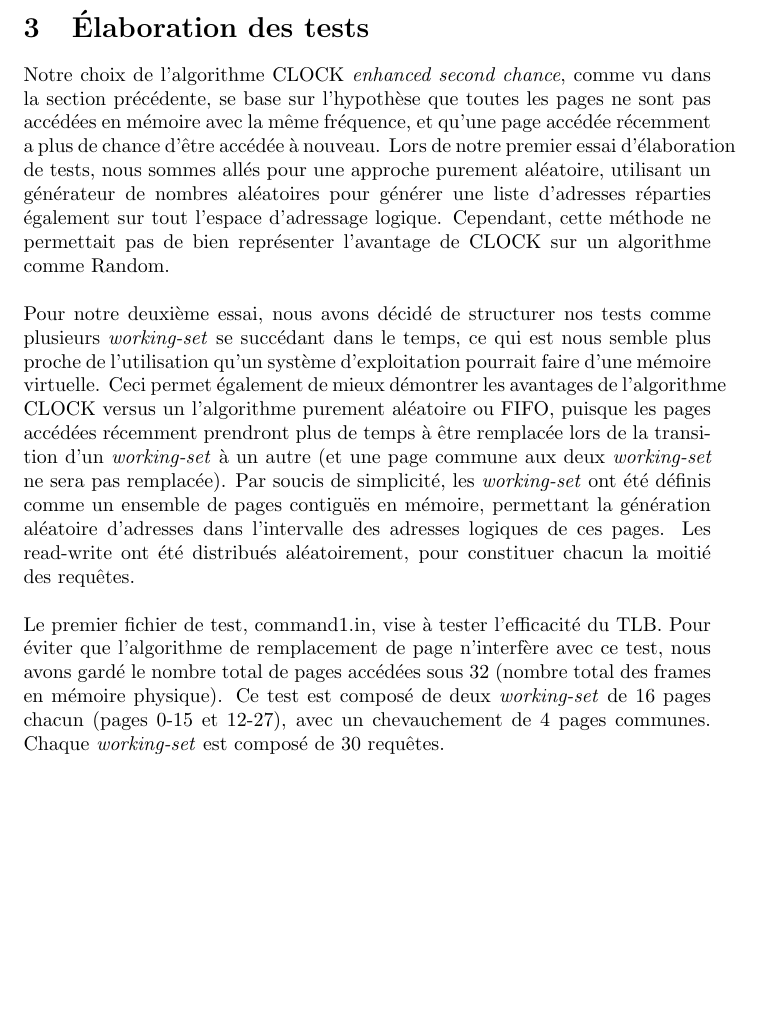
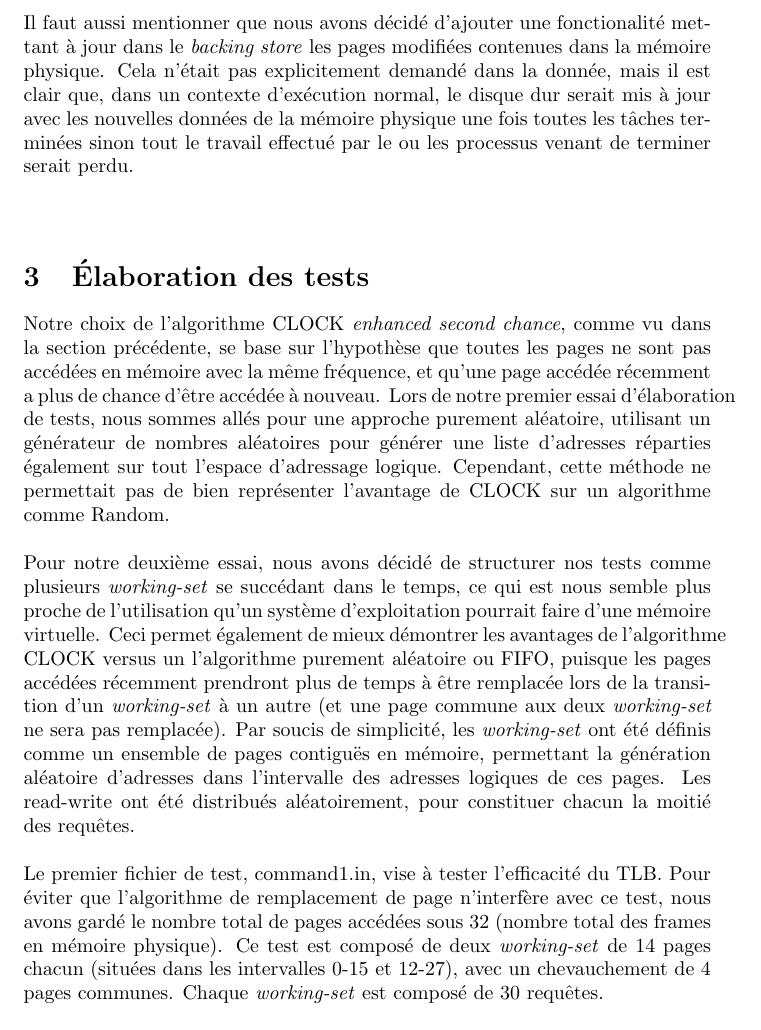
Before and after one commit to ToastedPotato/StickyPages, a LaTeX document (tp3/rapport.tex): part of page 3 of 4, cut at the place of the change, the shorter picture padded with empty space. Compiled offline with pdfLaTeX.

Commit message:
Almost final commit

```diff
--- a/tp3/rapport.tex
+++ b/tp3/rapport.tex
@@ -55,6 +55,11 @@ effet, pour notre implémentation, nous n'avions besoin que de surveiller une pa
 de garder en mémoire sur la pile deux entiers faisant référence à l'entrée où est rendue la boucle cherchant une victime à remplacer parmi les
 entrées du TLB et les frames de la mémoire physique respectivement. En plus, le fait de prendre en compte le statut de modification de la page
 permet de limiter les opération d'écriture sur le disque dur qui sont toujours particulièrement coûteuses.\\
+\\
+Il faut aussi mentionner que nous avons décidé d'ajouter une fonctionalité mettant à jour dans le \emph{backing store} les pages modifiées
+contenues dans la mémoire physique. Cela n'était pas explicitement demandé dans la donnée, mais il est clair que, dans un contexte d'exécution
+normal, le disque dur serait mis à jour avec les nouvelles données de la mémoire physique une fois toutes les tâches terminées sinon tout le
+travail effectué par le ou les processus venant de terminer serait perdu.\\
 \\
 \section{Élaboration des tests}
 \setlength{\parindent}{20pt}
@@ -74,13 +79,13 @@ constituer chacun la moitié des requêtes.\\
 \\
 Le premier fichier de test, command1.in, vise à tester l’efficacité du TLB. Pour éviter que l’algorithme de remplacement de page n’interfère
 avec ce test, nous avons gardé le nombre total de pages accédées sous 32 (nombre total des frames en mémoire physique). Ce test est composé de
-deux \emph{working-set} de 16 pages chacun (pages 0-15 et 12-27), avec un chevauchement de 4 pages communes. Chaque \emph{working-set} est
-composé de 30 requêtes.\\
+deux \emph{working-set} de 14 pages chacun (situées dans les intervalles 0-15 et 12-27), avec un chevauchement de 4 pages communes. Chaque
+\emph{working-set} est composé de 30 requêtes.\\
 \\
 Le deuxième test, command2.in, vise à tester l’efficacité du remplacement des frames dans la mémoire physique, en plus du TLB. Ce test utilise
-donc la quasi-totalité de l’adressage logique. Pour éviter que le test ne soit trop long, nous avons défini des \emph{working-set} avec un nombre
-de pages plus élevé, bien que ce changement engendre évidement une baisse de l’efficacité du TLB. Le test est composé de 3 \emph{working-set} de
-20 pages chaque (pages 0-19, 20-39 et 40-59), sans chevauchement, et 30 requêtes chaque. \\
+donc la quasi-totalité de l’adressage logique. Pour éviter que le test ne soit trop long, nous avons défini des \emph{working-set} avec un
+nombre de pages plus élevé, bien que ce changement engendre évidement une baisse de l’efficacité du TLB. Le test est composé de 3
+\emph{working-set} de 20 pages chaque (pages 0-19, 20-39 et 40-59), sans chevauchement, et 30 requêtes chaque. \\
 \\
 Ultimement, il est difficile de tirer des conclusions quant à l’efficacité réelle de l’implémentation de notre TLB et du remplacement de frames
 puisque qu’elle dépend de plusieurs facteurs inconnus tels que le nombre de pages utilisés dans un intervalle de temps donné et le taux de
```
Also changed, not shown: tp3/rapport.pdf, tp3/rapport.tex (24 more changed lines), 1 other file.
